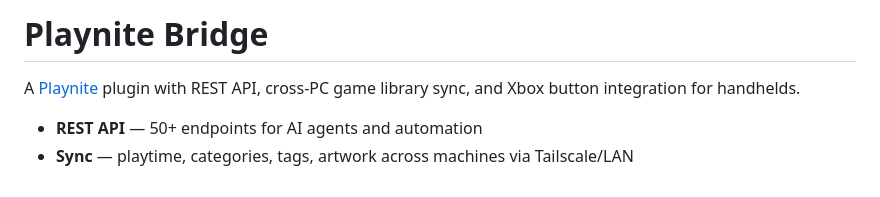
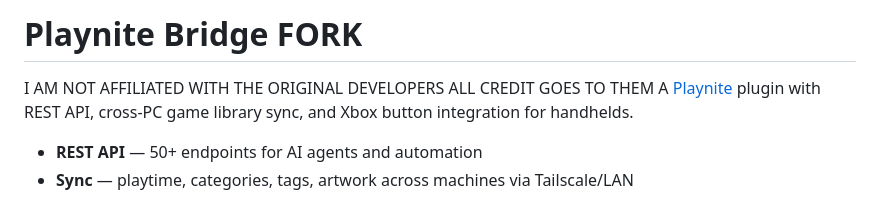
Before and after one commit to GoatAssim/jarvis, a Markdown page: playnitebridge/README.md, the part around the change. Drawn GitHub-style.

```diff
--- a/playnitebridge/README.md
+++ b/playnitebridge/README.md
@@ -1,5 +1,5 @@
-# Playnite Bridge
-
+# Playnite Bridge FORK
+I AM NOT AFFILIATED WITH THE ORIGINAL DEVELOPERS ALL CREDIT GOES TO THEM
 A [Playnite](https://playnite.link/) plugin with REST API, cross-PC game library sync, and Xbox button integration for handhelds.
 
 - **REST API** — 50+ endpoints for AI agents and automation
```
